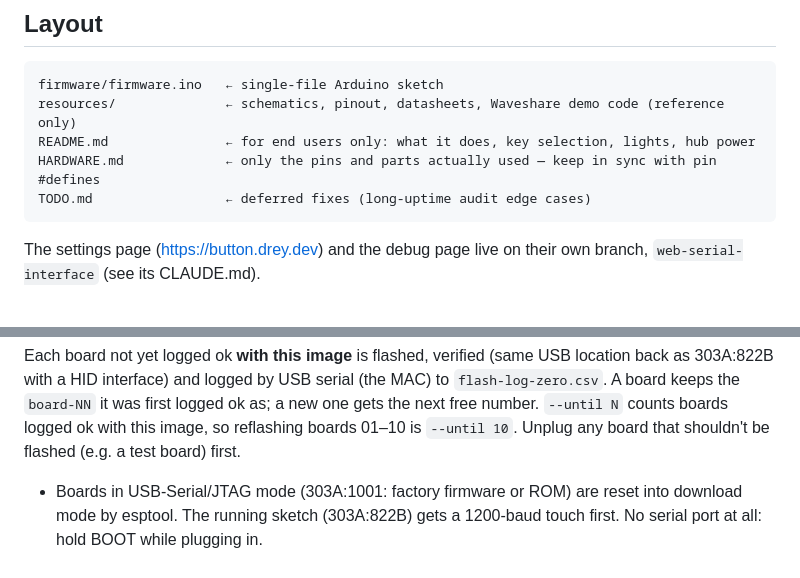
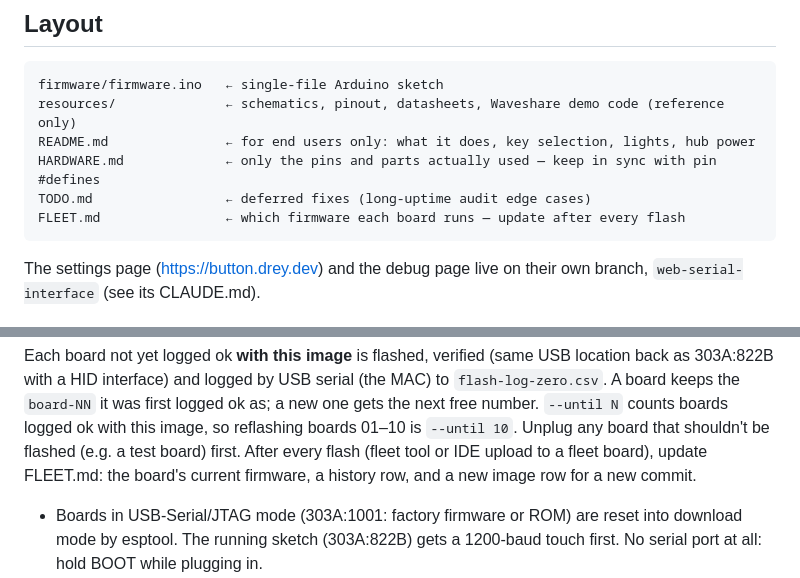
Before and after one commit to andreykats/usb-button-firmware, a Markdown page: CLAUDE.md, 2 parts joined by grey strips. GitHub-like rendering.

Commit message:
FLEET.md: firmware on each board and flash history
Co-Authored-By: Claude Opus 5.5 <noreply@anthropic.com>

````diff
--- a/CLAUDE.md
+++ b/CLAUDE.md
@@ -15,6 +15,7 @@ resources/              ← schematics, pinout, datasheets, Waveshare demo code
 README.md               ← for end users only: what it does, key selection, lights, hub power
 HARDWARE.md             ← only the pins and parts actually used — keep in sync with pin #defines
 TODO.md                 ← deferred fixes (long-uptime audit edge cases)
+FLEET.md                ← which firmware each board runs — update after every flash
 ```
 
 The settings page (https://button.drey.dev) and the debug page live on their own branch,
@@ -136,6 +137,8 @@ as 303A:822B with a HID interface) and logged by USB serial (the MAC) to `flash-
 A board keeps the `board-NN` it was first logged ok as; a new one gets the next free number.
 `--until N` counts boards logged ok with this image, so reflashing boards 01–10 is
 `--until 10`. Unplug any board that shouldn't be flashed (e.g. a test board) first.
+After every flash (fleet tool or IDE upload to a fleet board), update FLEET.md: the board's
+current firmware, a history row, and a new image row for a new commit.
 
 - Boards in USB-Serial/JTAG mode (303A:1001: factory firmware or ROM) are reset into
   download mode by esptool. The running sketch (303A:822B) gets a 1200-baud touch first.
````
Also changed, not shown: FLEET.md (added, +43 -0 lines).
